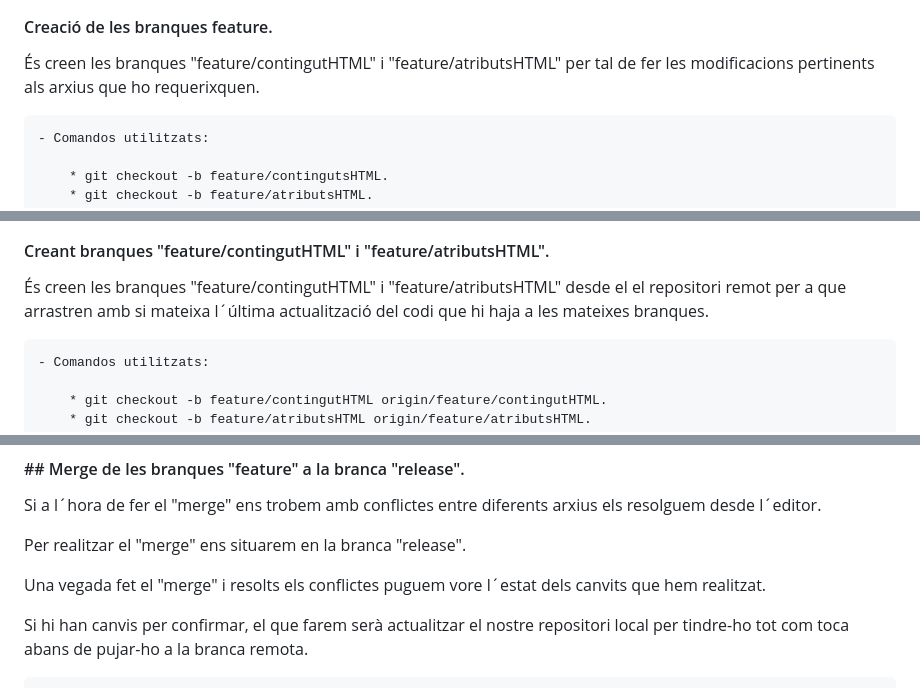
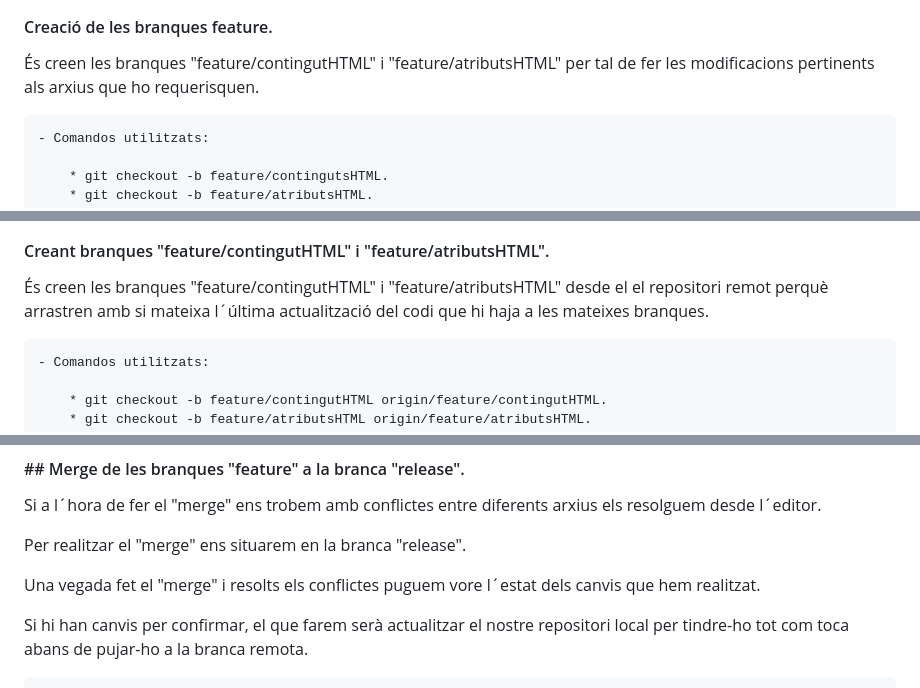
Before and after one commit to KvaleroSor/practicaAvaluableControlVersions, a Markdown page: README.md, 3 parts joined by grey strips. GitHub-like rendering.

Commit message:
Usuari --> Kike Valero - Correccions d´ortografia i tipogràfiques
S´ha realitzat algunes correccions a l´escritura del document,
s´han solventat errors tipogràfics i d´ortografia.

```diff
--- a/README.md
+++ b/README.md
@@ -208,7 +208,7 @@ Per asegurar-se de què la branca develop és queda actualitzada fem un pull a l
 #### Creació de les branques feature.
 
 És creen les branques "feature/contingutHTML" i "feature/atributsHTML" per tal de fer
-les modificacions pertinents als arxius que ho requerixquen.
+les modificacions pertinents als arxius que ho requerisquen.
 
     - Comandos utilitzats:
 
@@ -344,7 +344,7 @@ tot com toca.
 #### Creant branques "feature/contingutHTML" i "feature/atributsHTML".
 
 És creen les branques "feature/contingutHTML" i "feature/atributsHTML" desde el
-el repositori remot per a que arrastren amb si mateixa l´última actualització
+el repositori remot perquè arrastren amb si mateixa l´última actualització
 del codi que hi haja a les mateixes branques.
 
     - Comandos utilitzats:
@@ -362,7 +362,7 @@ els resolguem desde l´editor.
 Per realitzar el "merge" ens situarem en la branca "release".
 
 Una vegada fet el "merge" i resolts els conflictes puguem vore l´estat dels
-canvits que hem realitzat.
+canvis que hem realitzat.
 
 Si hi han canvis per confirmar, el que farem serà actualitzar el nostre repositori
 local per tindre-ho tot com toca abans de pujar-ho a la branca remota.
```
Also changed, not shown: other parts of README.md (+12 -12 lines).
